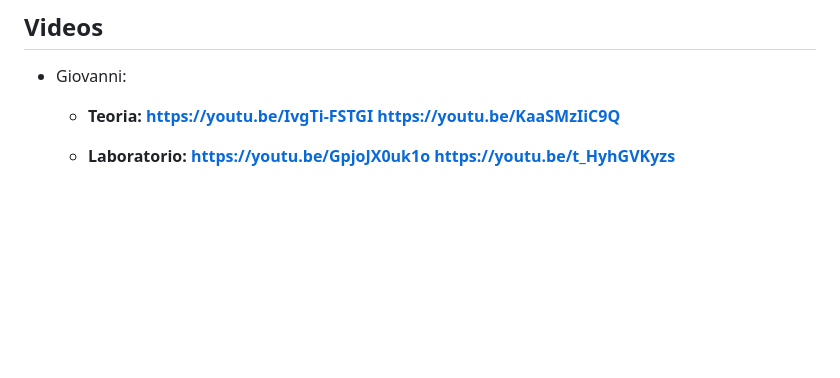
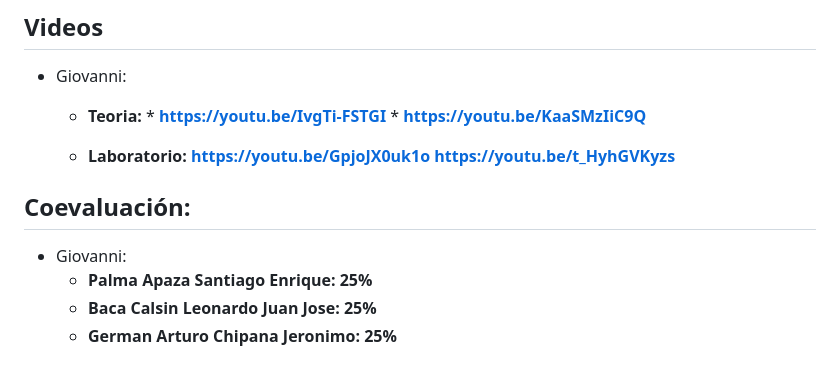
Before and after one commit to LeoMotoMoto200/PW2-FINAL, a Markdown page: README.md, the part around the change. Drawn GitHub-style; blank space fills up the shorter version.

Commit message:
Añadiendo Coevaluacion

```diff
--- a/README.md
+++ b/README.md
@@ -67,9 +67,15 @@ El trabajo futuro se centrará en la implementación de las siguientes funcional
 
 * Giovanni:
    *    **Teoria:**
-        **https://youtu.be/IvgTi-FSTGI**
-        **https://youtu.be/KaaSMzIiC9Q**
+      *    **https://youtu.be/IvgTi-FSTGI**
+      *    **https://youtu.be/KaaSMzIiC9Q**
 
    *    **Laboratorio:**
         **https://youtu.be/GpjoJX0uk1o**
         **https://youtu.be/t_HyhGVKyzs**
+
+## Coevaluación:
+* Giovanni:
+   * **Palma Apaza Santiago Enrique: 25%**
+   * **Baca Calsin Leonardo Juan Jose: 25%**
+   * **German Arturo Chipana Jeronimo: 25%**
```
